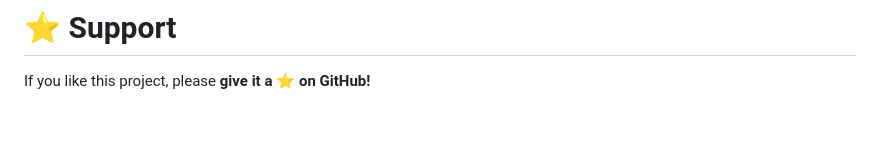
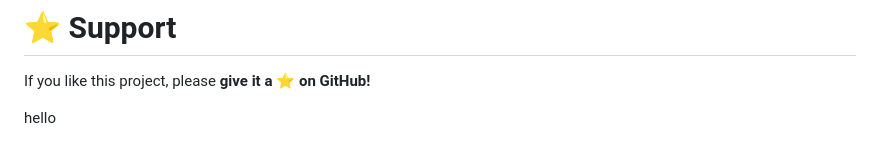
Before and after one commit to Rahmat-Ali-15/CozyNest, a Markdown page: README.md, the part around the change. GitHub-like rendering; blank space fills up the shorter version.

```diff
--- a/README.md
+++ b/README.md
@@ -155,3 +155,5 @@ Frontend Developer • UI/UX Enthusiast
 # ⭐ Support
 
 If you like this project, please **give it a ⭐ on GitHub!**
+
+hello
```
